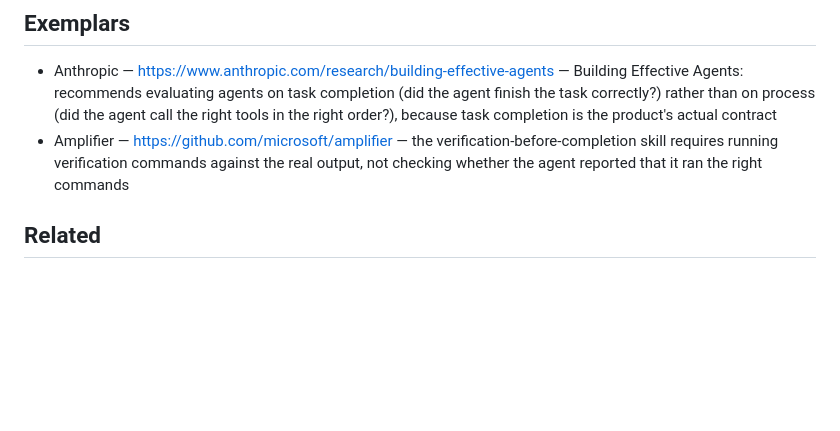
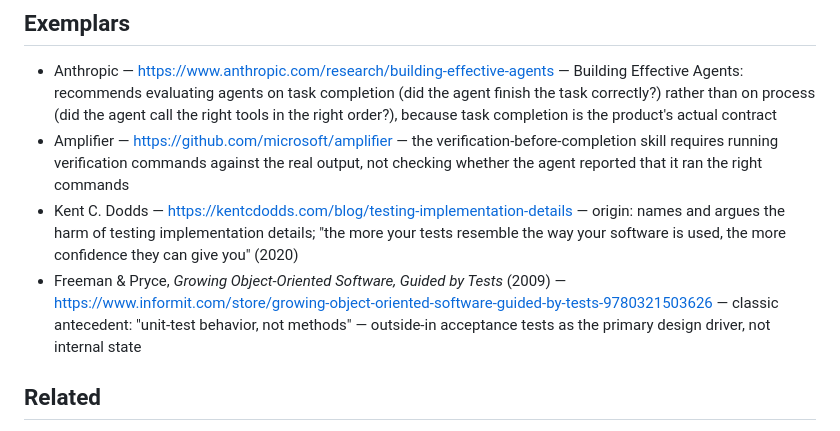
Before and after one commit to ramparte/agent-building-playbook, a Markdown page: patterns/test-what-not-how.md, the part around the change. Drawn GitHub-style; blank space fills up the shorter version.

```diff
--- a/patterns/test-what-not-how.md
+++ b/patterns/test-what-not-how.md
@@ -28,6 +28,8 @@ There is a sharper risk when the tests themselves are agent-generated. A test th
 
 - Anthropic — https://www.anthropic.com/research/building-effective-agents — Building Effective Agents: recommends evaluating agents on task completion (did the agent finish the task correctly?) rather than on process (did the agent call the right tools in the right order?), because task completion is the product's actual contract
 - Amplifier — https://github.com/microsoft/amplifier — the verification-before-completion skill requires running verification commands against the real output, not checking whether the agent reported that it ran the right commands
+- Kent C. Dodds — https://kentcdodds.com/blog/testing-implementation-details — origin: names and argues the harm of testing implementation details; "the more your tests resemble the way your software is used, the more confidence they can give you" (2020)
+- Freeman & Pryce, *Growing Object-Oriented Software, Guided by Tests* (2009) — https://www.informit.com/store/growing-object-oriented-software-guided-by-tests-9780321503626 — classic antecedent: "unit-test behavior, not methods" — outside-in acceptance tests as the primary design driver, not internal state
 
 ## Related
 
```
Also changed, not shown: patterns/standing-eval-capability.md (+2 -0 lines), patterns/tests-first-on-api-change.md (+1 -0 lines).
